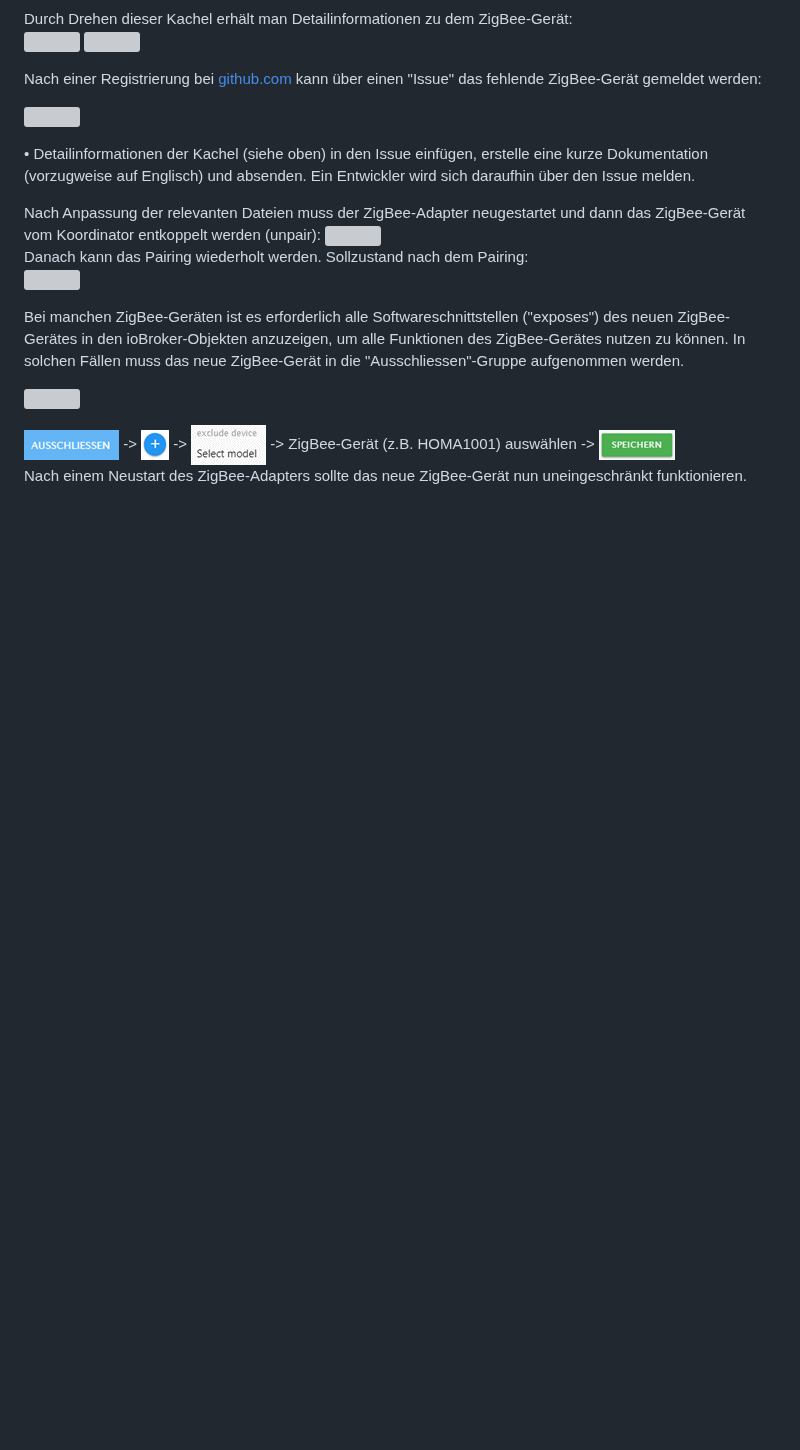
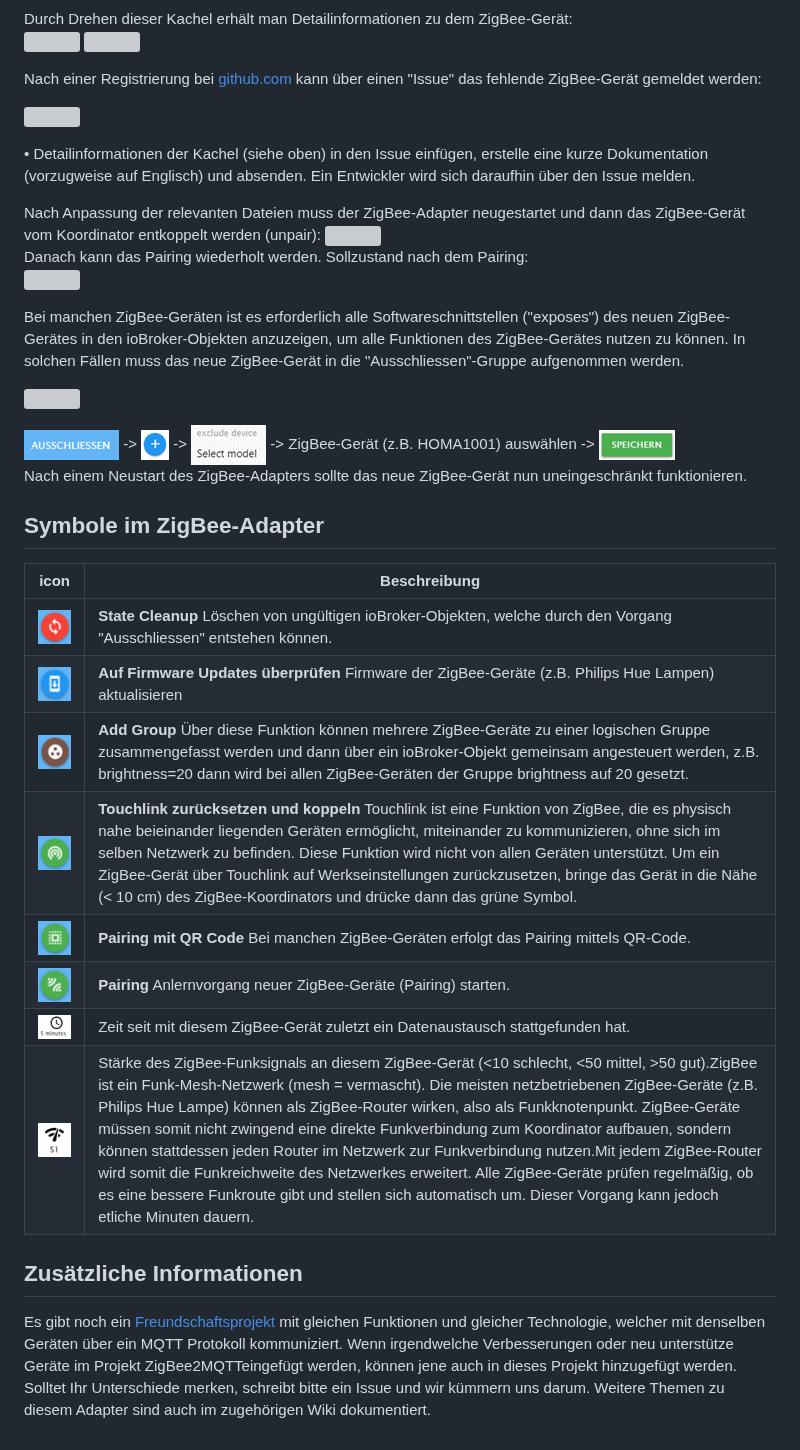
Before and after one commit to ioBroker/ioBroker.zigbee, a Markdown page: docs/de/readme.md, the part around the change. Drawn GitHub-style; blank space fills up the shorter version; grey boxes are pictures that could not be loaded.

```diff
--- a/docs/de/readme.md
+++ b/docs/de/readme.md
@@ -106,3 +106,20 @@ Bei manchen ZigBee-Geräten ist es erforderlich alle Softwareschnittstellen ("ex
 
 ![](img/Bild23.png) -> ![](img/Bild24.png) -> ![](img/Bild25.png) -> ZigBee-Gerät (z.B. HOMA1001) auswählen  -> ![](img/Bild26.png)    <br>
 Nach einem Neustart des ZigBee-Adapters sollte das neue ZigBee-Gerät nun uneingeschränkt funktionieren.
+
+## Symbole im ZigBee-Adapter
+
+| icon  | Beschreibung |
+| ------------- | ------------- |
+| ![](img/Bild30.png)  | **State Cleanup** Löschen von ungültigen ioBroker-Objekten, welche durch den Vorgang "Ausschliessen" entstehen können. |
+| ![](img/Bild31.png)  | **Auf Firmware Updates überprüfen** Firmware der ZigBee-Geräte (z.B. Philips Hue Lampen) aktualisieren  |
+| ![](img/Bild32.png)  | **Add Group** Über diese Funktion können mehrere ZigBee-Geräte zu einer logischen Gruppe zusammengefasst werden und dann über ein ioBroker-Objekt gemeinsam angesteuert werden, z.B. brightness=20 dann wird bei allen ZigBee-Geräten der Gruppe brightness auf 20 gesetzt. |
+| ![](img/Bild33.png)  | **Touchlink zurücksetzen und koppeln** Touchlink ist eine Funktion von ZigBee, die es physisch nahe beieinander liegenden Geräten ermöglicht, miteinander zu kommunizieren, ohne sich im selben Netzwerk zu befinden. Diese Funktion wird nicht von allen Geräten unterstützt. Um ein ZigBee-Gerät über Touchlink auf Werkseinstellungen zurückzusetzen, bringe das Gerät in die Nähe (< 10 cm) des ZigBee-Koordinators und drücke dann das grüne Symbol. |
+| ![](img/Bild34.png)  | **Pairing mit QR Code** Bei manchen ZigBee-Geräten erfolgt das Pairing mittels QR-Code. |
+| ![](img/Bild35.png)  | **Pairing**  Anlernvorgang neuer ZigBee-Geräte (Pairing) starten. |
+| ![](img/Bild36.png)  | Zeit seit mit diesem ZigBee-Gerät zuletzt ein Datenaustausch stattgefunden hat.  |
+| ![](img/Bild37.png)  | Stärke des ZigBee-Funksignals an diesem ZigBee-Gerät (<10 schlecht, <50 mittel, >50 gut).ZigBee ist ein Funk-Mesh-Netzwerk (mesh = vermascht). Die meisten netzbetriebenen ZigBee-Geräte (z.B. Philips Hue Lampe) können als ZigBee-Router wirken, also als Funkknotenpunkt. ZigBee-Geräte müssen somit nicht zwingend eine direkte Funkverbindung zum Koordinator aufbauen, sondern können stattdessen jeden Router im Netzwerk zur Funkverbindung nutzen.Mit jedem ZigBee-Router wird somit die Funkreichweite des Netzwerkes erweitert. Alle ZigBee-Geräte prüfen regelmäßig, ob es eine bessere Funkroute gibt und stellen sich automatisch um. Dieser Vorgang kann jedoch etliche Minuten dauern.|
+
+## Zusätzliche Informationen
+Es gibt noch ein [Freundschaftsprojekt](https://www.zigbee2mqtt.io/) mit gleichen Funktionen und gleicher Technologie, welcher mit denselben Geräten über ein MQTT Protokoll kommuniziert. Wenn irgendwelche Verbesserungen oder neu unterstütze Geräte im Projekt ZigBee2MQTTeingefügt werden, können jene auch in dieses Projekt hinzugefügt werden. Solltet Ihr Unterschiede merken, schreibt bitte ein Issue und wir kümmern uns darum.
+Weitere Themen zu diesem Adapter sind auch im zugehörigen Wiki dokumentiert.
```
